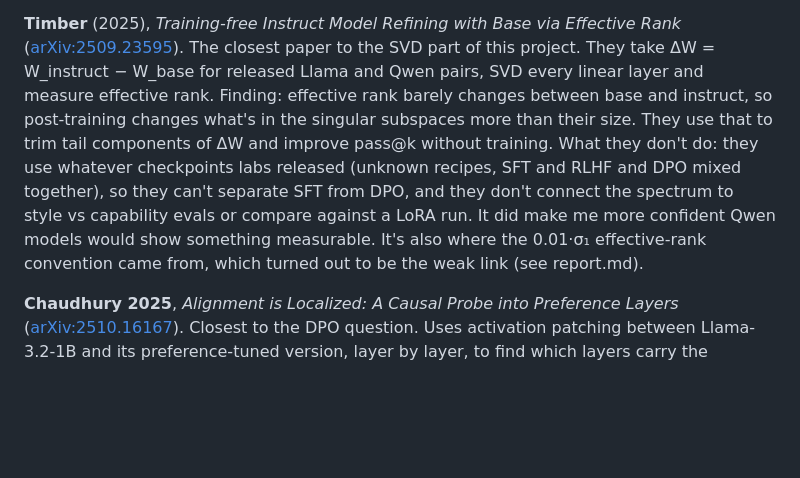
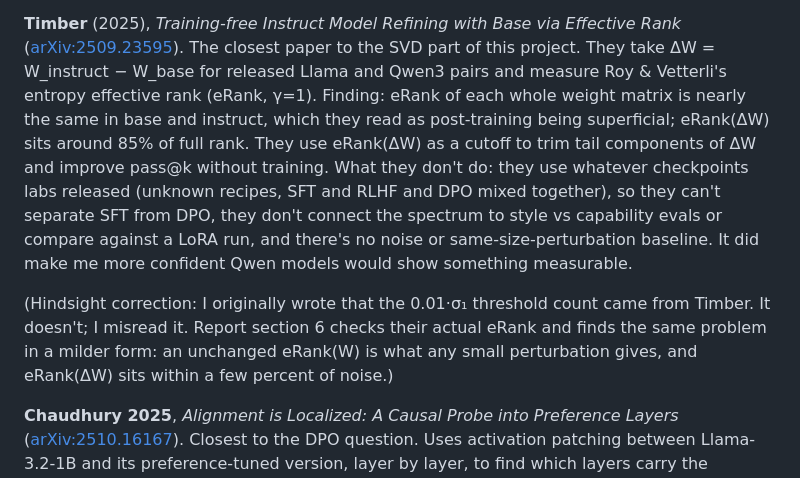
Before and after one commit to usman7384/llm-finetuning-update-spectra, a Markdown page: docs/related-work.md, the part around the change. Drawn GitHub-style; blank space fills up the shorter version.

Commit message:
Related work: correct the description of Timber

```diff
--- a/docs/related-work.md
+++ b/docs/related-work.md
@@ -48,16 +48,22 @@ That's the confound this project had to deal with (see the end of this page).
 **Timber** (2025), *Training-free Instruct Model Refining with Base via Effective
 Rank* ([arXiv:2509.23595](https://arxiv.org/html/2509.23595)). The closest
 paper to the SVD part of this project. They take ΔW = W_instruct − W_base for
-released Llama and Qwen pairs, SVD every linear layer and measure effective
-rank. Finding: effective rank barely changes between base and instruct, so
-post-training changes what's in the singular subspaces more than their size.
-They use that to trim tail components of ΔW and improve pass@k without
-training. What they don't do: they use whatever checkpoints labs released
-(unknown recipes, SFT and RLHF and DPO mixed together), so they can't separate
-SFT from DPO, and they don't connect the spectrum to style vs capability evals
-or compare against a LoRA run. It did make me more confident Qwen models would
-show something measurable. It's also where the 0.01·σ₁ effective-rank
-convention came from, which turned out to be the weak link (see report.md).
+released Llama and Qwen3 pairs and measure Roy & Vetterli's entropy effective
+rank (eRank, γ=1). Finding: eRank of each whole weight matrix is nearly the
+same in base and instruct, which they read as post-training being superficial;
+eRank(ΔW) sits around 85% of full rank. They use eRank(ΔW) as a cutoff to trim
+tail components of ΔW and improve pass@k without training. What they don't do:
+they use whatever checkpoints labs released (unknown recipes, SFT and RLHF and
+DPO mixed together), so they can't separate SFT from DPO, they don't connect
+the spectrum to style vs capability evals or compare against a LoRA run, and
+there's no noise or same-size-perturbation baseline. It did make me more
+confident Qwen models would show something measurable.
+
+(Hindsight correction: I originally wrote that the 0.01·σ₁ threshold count
+came from Timber. It doesn't; I misread it. Report section 6 checks their
+actual eRank and finds the same problem in a milder form: an unchanged
+eRank(W) is what any small perturbation gives, and eRank(ΔW) sits within a few
+percent of noise.)
 
 **Chaudhury 2025**, *Alignment is Localized: A Causal Probe into Preference
 Layers* ([arXiv:2510.16167](https://arxiv.org/abs/2510.16167)). Closest to the
```
